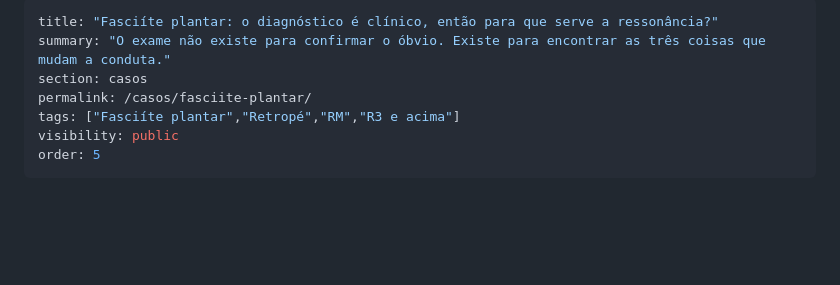
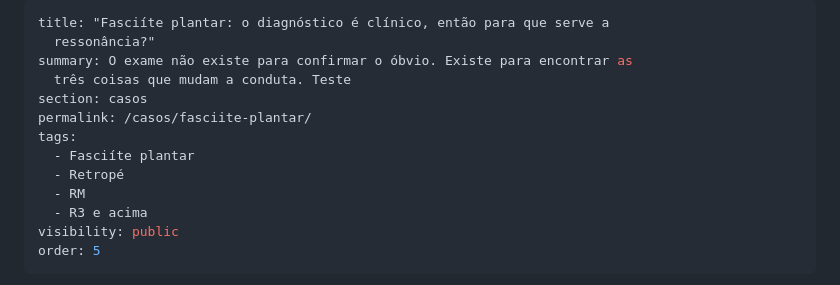
Before and after one commit to andreyuiaihara-afk/site-andreaihara, a Markdown page: src/posts/fasciite-plantar.md, the part around the change. GitHub-like rendering; blank space fills up the shorter version.

Commit message:
Update Publicação “fasciite-plantar”
Co-authored-by: andre.yui.aihara <andre.yui.aihara@gmail.com>

```diff
--- a/src/posts/fasciite-plantar.md
+++ b/src/posts/fasciite-plantar.md
@@ -1,9 +1,15 @@
 ---
-title: "Fasciíte plantar: o diagnóstico é clínico, então para que serve a ressonância?"
-summary: "O exame não existe para confirmar o óbvio. Existe para encontrar as três coisas que mudam a conduta."
+title: "Fasciíte plantar: o diagnóstico é clínico, então para que serve a
+  ressonância?"
+summary: O exame não existe para confirmar o óbvio. Existe para encontrar as
+  três coisas que mudam a conduta. Teste
 section: casos
 permalink: /casos/fasciite-plantar/
-tags: ["Fasciíte plantar","Retropé","RM","R3 e acima"]
+tags:
+  - Fasciíte plantar
+  - Retropé
+  - RM
+  - R3 e acima
 visibility: public
 order: 5
 ---
```
